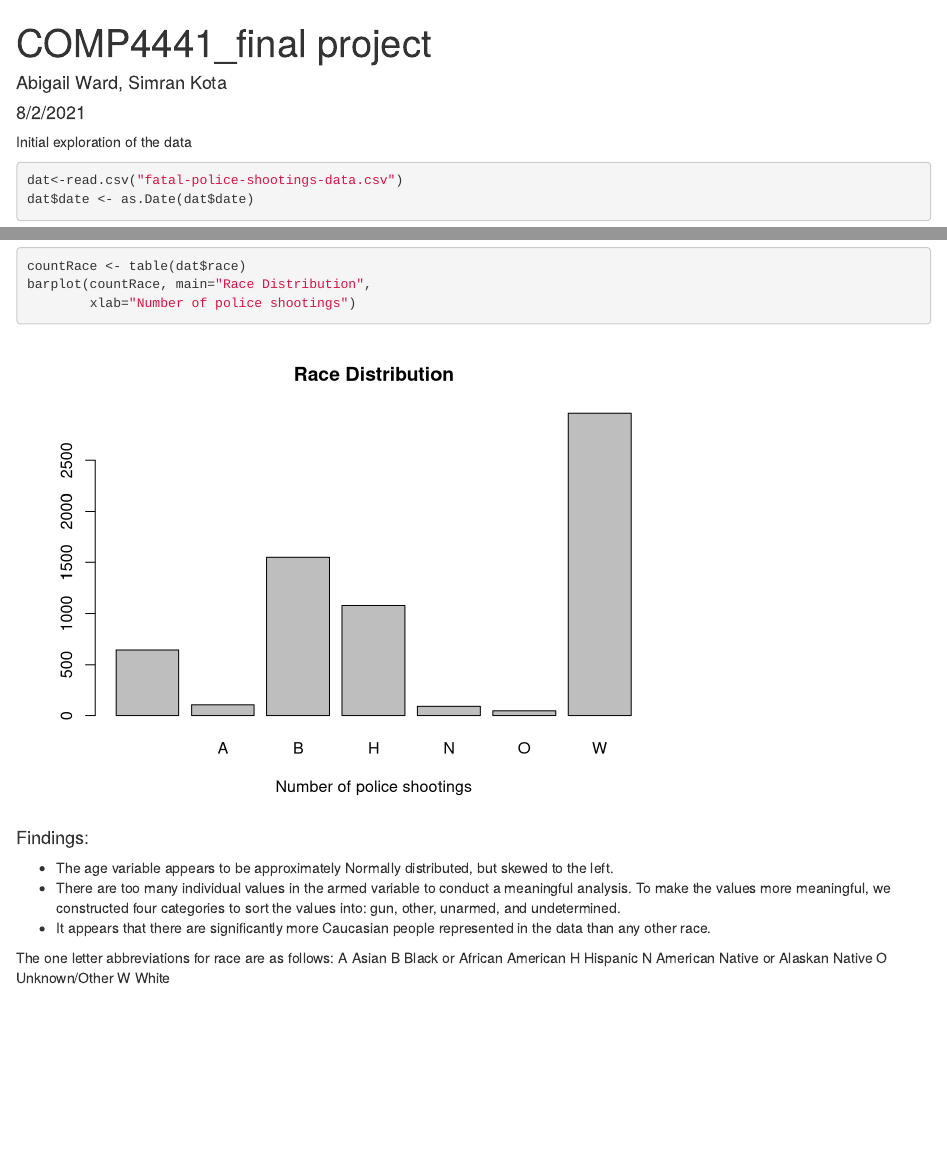
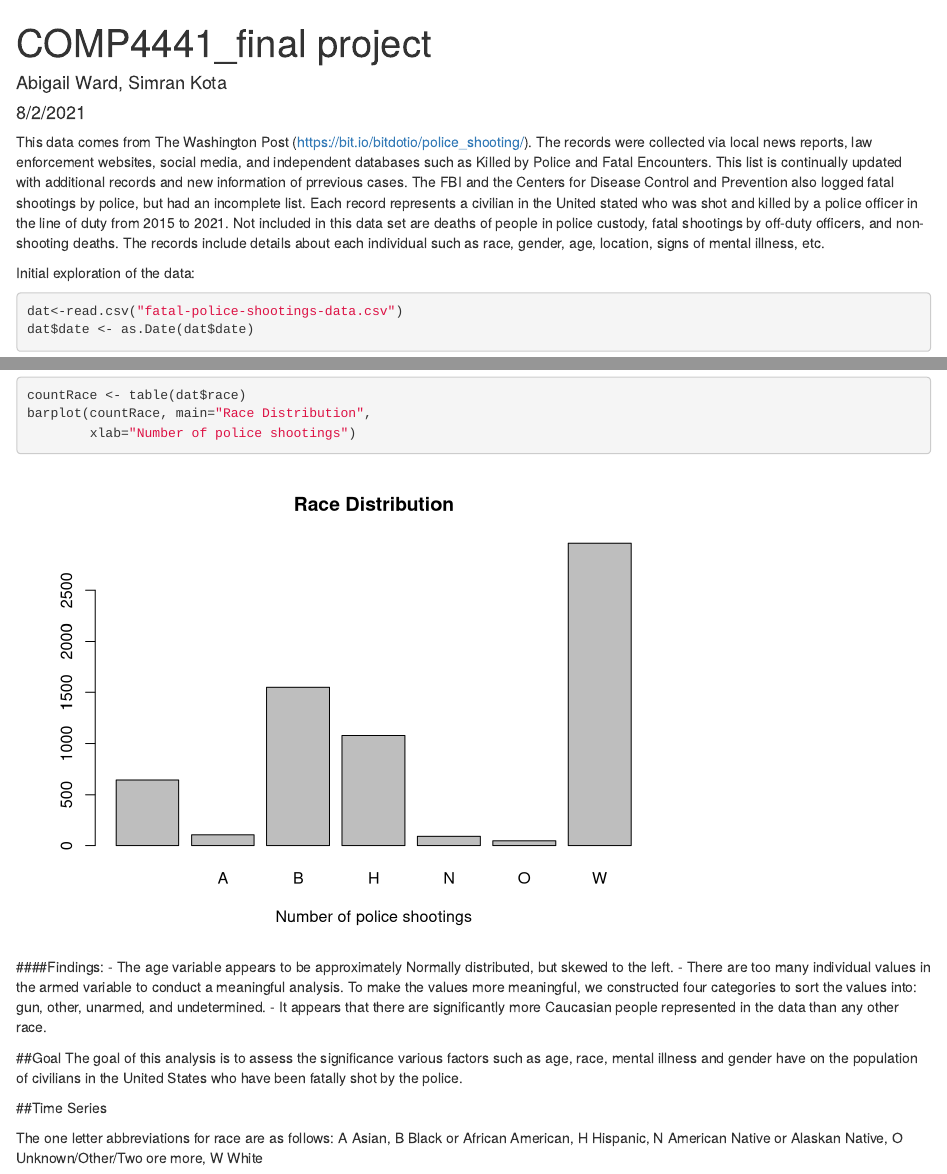
Before and after one commit to simrankota/comp4441_final, an R Markdown document (COMP4441_final project.Rmd): the page in a window 1100 px wide, from its top, and a second part further down, joined at a grey line. Rendered offline with R 4.5, knitr and Pandoc, with nearby package versions; code that draws random numbers runs with fixed seeds of ours; some code elsewhere in the file could not run offline.

Commit message:
added into and defined data set

````diff
--- a/COMP4441_final project.Rmd
+++ b/COMP4441_final project.Rmd
@@ -24,7 +24,11 @@ library("graphics")
 library("gplots")
 ```
 
-Initial exploration of the data
+This data comes from The Washington Post (https://bit.io/bitdotio/police_shooting/). The records were collected via local news reports, law enforcement websites, social media, and independent databases such as Killed by Police and Fatal Encounters. This list is continually updated with additional records and new information of prrevious cases. The FBI and the Centers for Disease Control and Prevention also logged fatal shootings by police, but had an incomplete list.
+Each record represents a civilian in the United stated who was shot and killed by a police officer in the line of duty from 2015 to 2021. Not included in this data set are deaths of people in police custody, fatal shootings by off-duty officers, and non-shooting deaths. The records include details about each individual such as race, gender, age, location, signs of mental illness, etc.
+
+
+Initial exploration of the data:
 
 ```{r}
 dat<-read.csv("fatal-police-shootings-data.csv")
@@ -71,23 +75,28 @@ countRace <- table(dat$race)
 barplot(countRace, main="Race Distribution",
         xlab="Number of police shootings")
 ```
-#### Findings:
+####Findings:
 - The age variable appears to be approximately Normally distributed, but skewed to the left.
 - There are too many individual values in the armed variable to conduct a meaningful analysis. To make the values more meaningful, we constructed four categories to sort the values into: gun, other, unarmed, and undetermined.
 - It appears that there are significantly more Caucasian people represented in the data than any other race.
 
+##Goal
+The goal of this analysis is to assess the significance various factors such as age, race, mental illness and gender have on the population of civilians in the United States who have been fatally shot by the police.
+
+##Time Series
 
 The one letter abbreviations for race are as follows:
-A Asian
-B Black or African American
-H Hispanic
-N American Native or Alaskan Native
-O Unknown/Other
+A Asian,
+B Black or African American,
+H Hispanic,
+N American Native or Alaskan Native,
+O Unknown/Other/Two ore more,
 W White
 ``` {r}
 ggplot(dat, aes(x=date, color=race)) + geom_freqpoly(binwidth=50) +
   labs(title="Shootings Over Time by Race")
 ```
+
 There does not appear to be any specific trend over time in the number of people who are fatally shot.
 
 ## Statistical Model
````
Also changed, not shown: COMP4441_final-project_files/figure-docx/unnamed-chunk-3-1.png (deleted), COMP4441_final-project_files/figure-docx/unnamed-chunk-3-2.png (deleted), COMP4441_final-project_files/figure-docx/unnamed-chunk-3-3.png (deleted), COMP4441_final-project_files/figure-docx/unnamed-chunk-3-4.png (deleted), COMP4441_final-project_files/figure-docx/unnamed-chunk-3-5.png (deleted), COMP4441_final-project_files/figure-docx/unnamed-chunk-3-6.png (deleted), COMP4441_final-project_files/figure-docx/unnamed-chunk-4-1.png (deleted), COMP4441_final project.Rmd (17 more changed lines), 3 other files.
